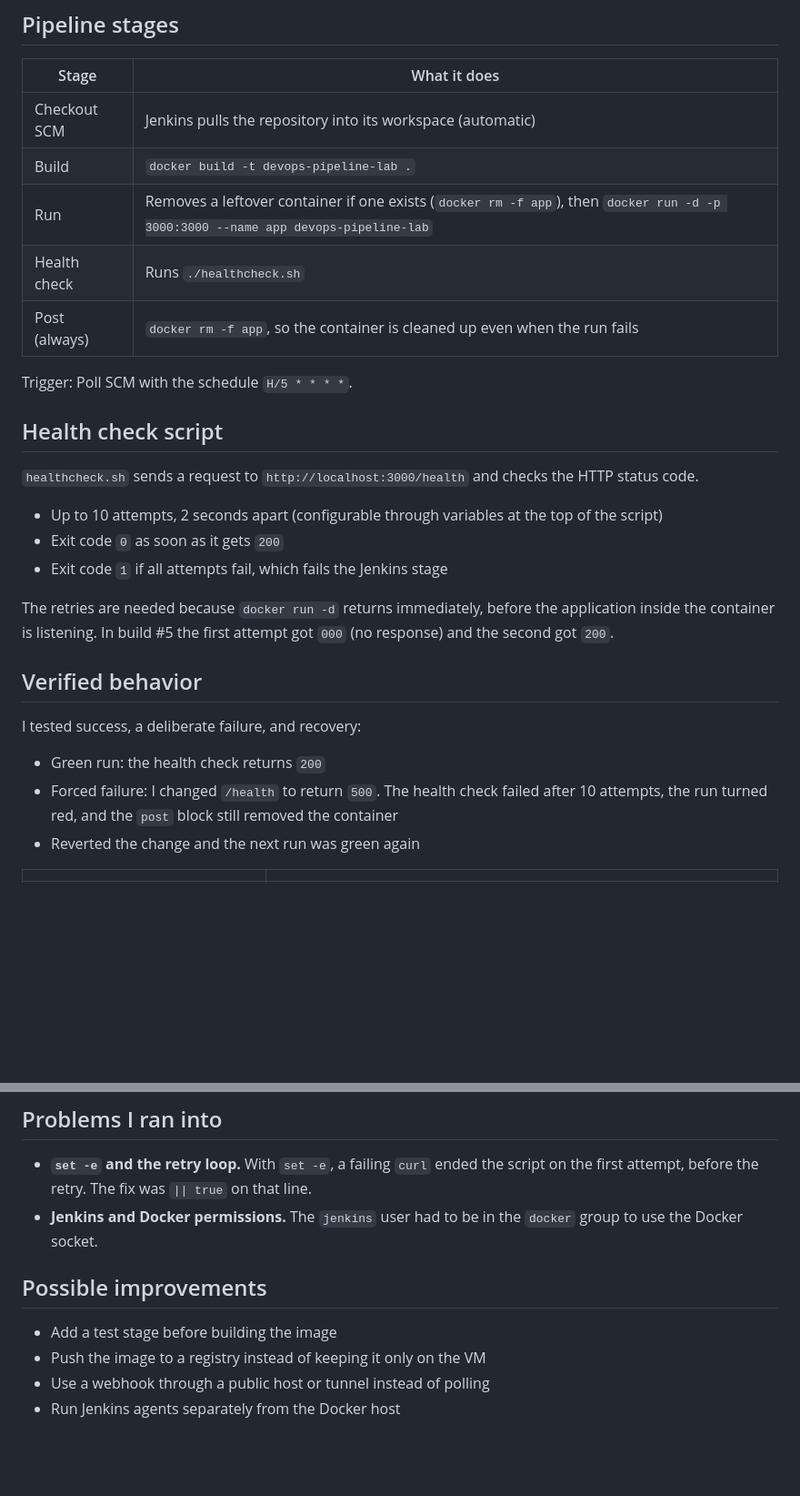
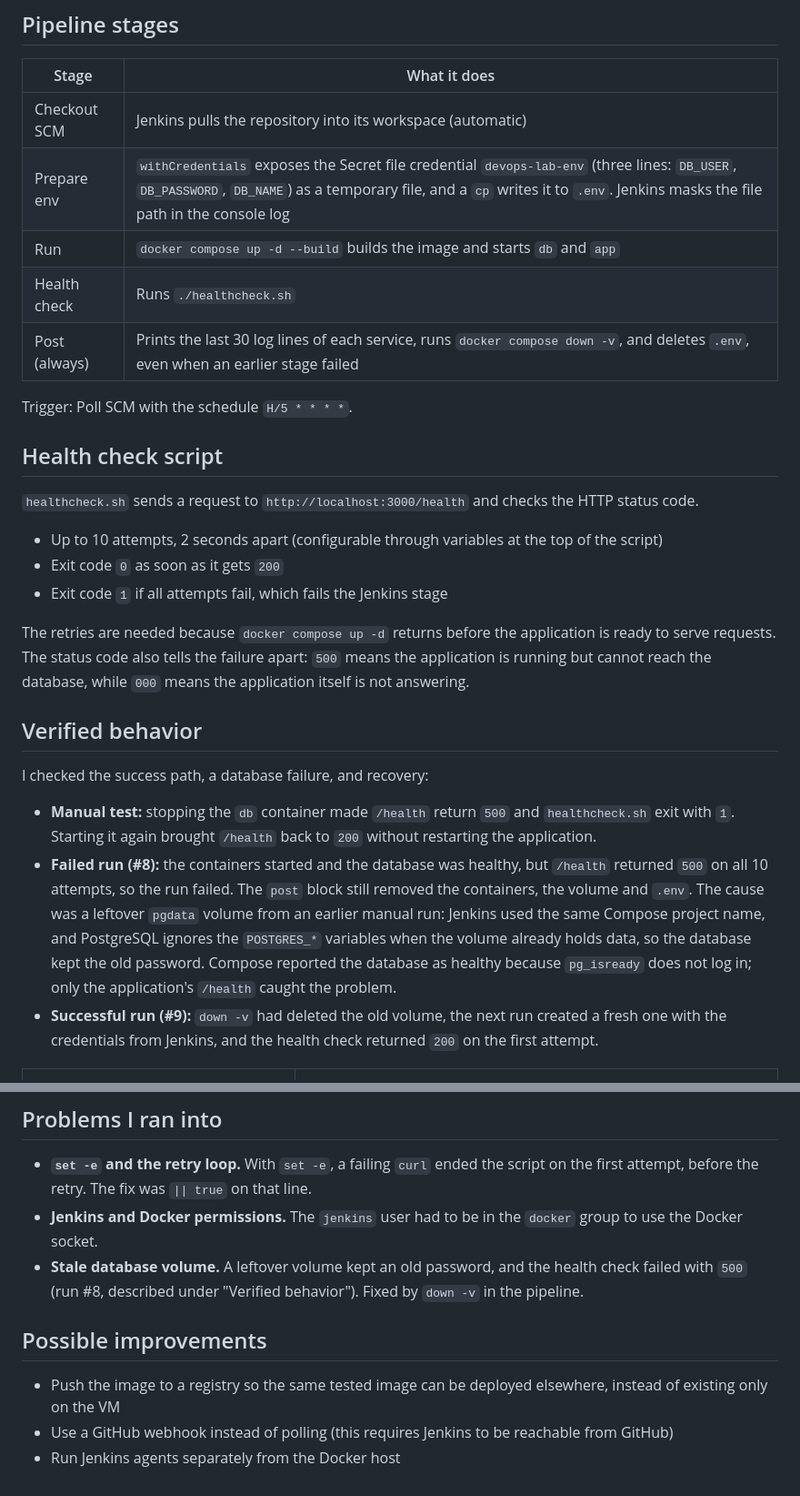
Before and after one commit to Aviv-Shteiff/devops-pipeline-lab, a Markdown page: README.md, 2 parts joined by grey strips. Shown at 91% size. GitHub-like rendering; blank space fills up the shorter version.

```diff
--- a/README.md
+++ b/README.md
@@ -46,10 +61,10 @@ devops-pipeline-lab/
 | Stage | What it does |
 |-------|--------------|
 | Checkout SCM | Jenkins pulls the repository into its workspace (automatic) |
-| Build | `docker build -t devops-pipeline-lab .` |
-| Run | Removes a leftover container if one exists (`docker rm -f app`), then `docker run -d -p 3000:3000 --name app devops-pipeline-lab` |
+| Prepare env | `withCredentials` exposes the Secret file credential `devops-lab-env` (three lines: `DB_USER`, `DB_PASSWORD`, `DB_NAME`) as a temporary file, and a `cp` writes it to `.env`. Jenkins masks the file path in the console log |
+| Run | `docker compose up -d --build` builds the image and starts `db` and `app` |
 | Health check | Runs `./healthcheck.sh` |
-| Post (always) | `docker rm -f app`, so the container is cleaned up even when the run fails |
+| Post (always) | Prints the last 30 log lines of each service, runs `docker compose down -v`, and deletes `.env`, even when an earlier stage failed |
 
 Trigger: Poll SCM with the schedule `H/5 * * * *`.
 
@@ -61,15 +76,15 @@ Trigger: Poll SCM with the schedule `H/5 * * * *`.
 - Exit code `0` as soon as it gets `200`
 - Exit code `1` if all attempts fail, which fails the Jenkins stage
 
-The retries are needed because `docker run -d` returns immediately, before the application inside the container is listening. In build #5 the first attempt got `000` (no response) and the second got `200`.
+The retries are needed because `docker compose up -d` returns before the application is ready to serve requests. The status code also tells the failure apart: `500` means the application is running but cannot reach the database, while `000` means the application itself is not answering.
 
 ## Verified behavior
 
-I tested success, a deliberate failure, and recovery:
+I checked the success path, a database failure, and recovery:
 
-- Green run: the health check returns `200`
-- Forced failure: I changed `/health` to return `500`. The health check failed after 10 attempts, the run turned red, and the `post` block still removed the container
-- Reverted the change and the next run was green again
+- **Manual test:** stopping the `db` container made `/health` return `500` and `healthcheck.sh` exit with `1`. Starting it again brought `/health` back to `200` without restarting the application.
+- **Failed run (#8):** the containers started and the database was healthy, but `/health` returned `500` on all 10 attempts, so the run failed. The `post` block still removed the containers, the volume and `.env`. The cause was a leftover `pgdata` volume from an earlier manual run: Jenkins used the same Compose project name, and PostgreSQL ignores the `POSTGRES_*` variables when the volume already holds data, so the database kept the old password. Compose reported the database as healthy because `pg_isready` does not log in; only the application's `/health` caught the problem.
+- **Successful run (#9):** `down -v` had deleted the old volume, the next run created a fresh one with the credentials from Jenkins, and the health check returned `200` on the first attempt.
 
 | | |
 |---|---|
@@ -108,10 +122,10 @@ docker rm -f app
 
 - **`set -e` and the retry loop.** With `set -e`, a failing `curl` ended the script on the first attempt, before the retry. The fix was `|| true` on that line.
 - **Jenkins and Docker permissions.** The `jenkins` user had to be in the `docker` group to use the Docker socket.
+- **Stale database volume.** A leftover volume kept an old password, and the health check failed with `500` (run #8, described under "Verified behavior"). Fixed by `down -v` in the pipeline.
 
 ## Possible improvements
 
-- Add a test stage before building the image
-- Push the image to a registry instead of keeping it only on the VM
-- Use a webhook through a public host or tunnel instead of polling
+- Push the image to a registry so the same tested image can be deployed elsewhere, instead of existing only on the VM
+- Use a GitHub webhook instead of polling (this requires Jenkins to be reachable from GitHub)
 - Run Jenkins agents separately from the Docker host
```
Also changed, not shown: other parts of README.md (+46 -32 lines), docs/pipeline-build-history.png (deleted), docs/pipeline-failure-healthcheck.png (added), docs/pipeline-failure-log.png (deleted), docs/pipeline-retry-log.png (deleted), docs/pipeline-success-healthcheck.png (added), docs/pipeline-success-log.png (deleted).
